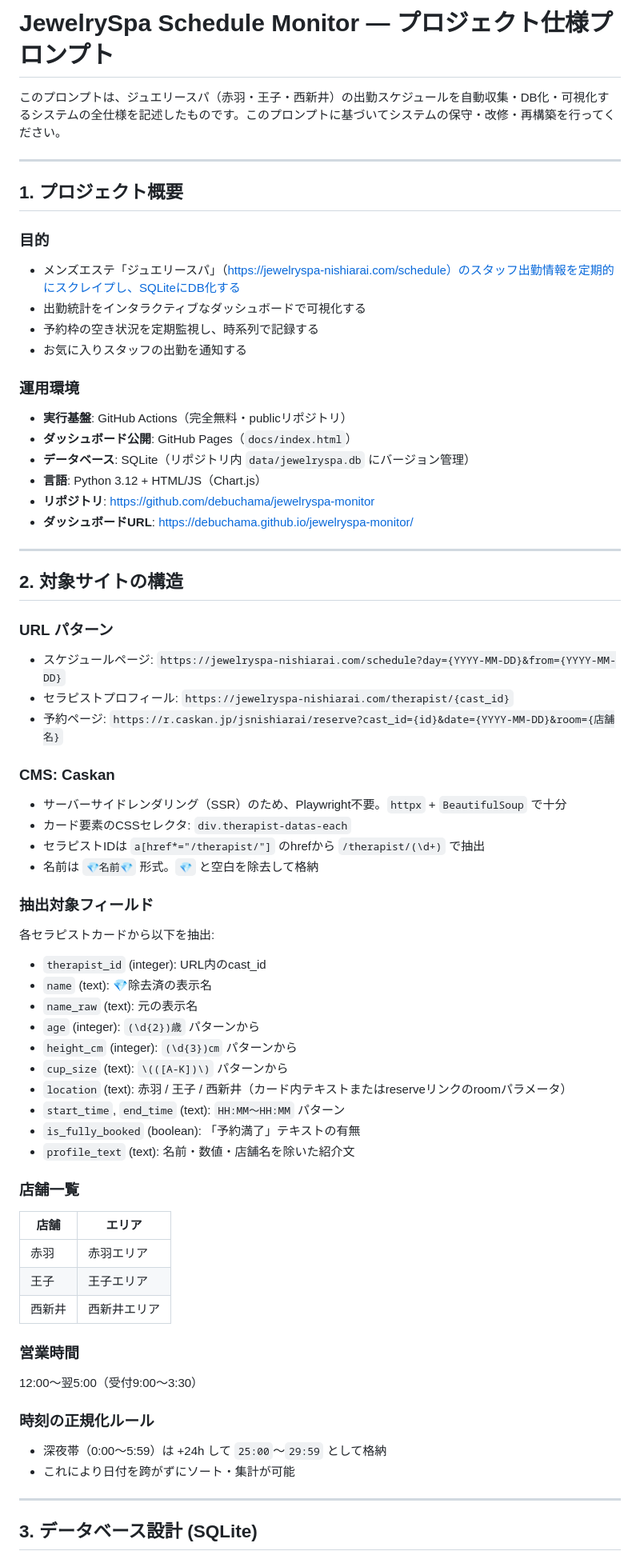
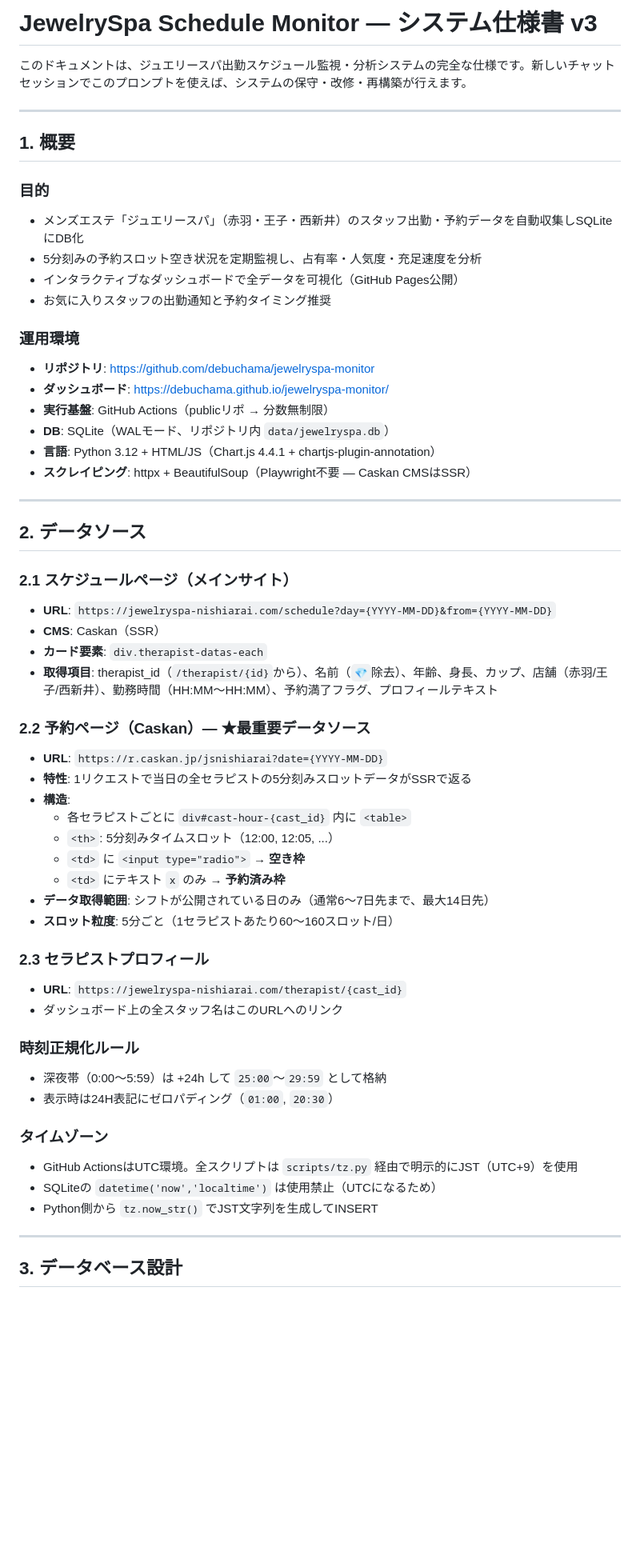
Before and after one commit to debuchama/jewelryspa-monitor, a Markdown page: SPEC_PROMPT.md, the part around one of its changes. Shown at 80% size. Drawn GitHub-style; blank space fills up the shorter version.

Commit message:
📝 SPEC_PROMPT.md v3: complete system specification

```diff
--- a/SPEC_PROMPT.md
+++ b/SPEC_PROMPT.md
@@ -1,68 +1,60 @@
-# JewelrySpa Schedule Monitor — プロジェクト仕様プロンプト
+# JewelrySpa Schedule Monitor — システム仕様書 v3
 
-このプロンプトは、ジュエリースパ（赤羽・王子・西新井）の出勤スケジュールを自動収集・DB化・可視化するシステムの全仕様を記述したものです。このプロンプトに基づいてシステムの保守・改修・再構築を行ってください。
+このドキュメントは、ジュエリースパ出勤スケジュール監視・分析システムの完全な仕様です。新しいチャットセッションでこのプロンプトを使えば、システムの保守・改修・再構築が行えます。
 
 ---
 
-## 1. プロジェクト概要
+## 1. 概要
 
 ### 目的
-- メンズエステ「ジュエリースパ」（https://jewelryspa-nishiarai.com/schedule）のスタッフ出勤情報を定期的にスクレイプし、SQLiteにDB化する
-- 出勤統計をインタラクティブなダッシュボードで可視化する
-- 予約枠の空き状況を定期監視し、時系列で記録する
-- お気に入りスタッフの出勤を通知する
+- メンズエステ「ジュエリースパ」（赤羽・王子・西新井）のスタッフ出勤・予約データを自動収集しSQLiteにDB化
+- 5分刻みの予約スロット空き状況を定期監視し、占有率・人気度・充足速度を分析
+- インタラクティブなダッシュボードで全データを可視化（GitHub Pages公開）
+- お気に入りスタッフの出勤通知と予約タイミング推奨
 
 ### 運用環境
-- **実行基盤**: GitHub Actions（完全無料・publicリポジトリ）
-- **ダッシュボード公開**: GitHub Pages（`docs/index.html`）
-- **データベース**: SQLite（リポジトリ内 `data/jewelryspa.db` にバージョン管理）
-- **言語**: Python 3.12 + HTML/JS（Chart.js）
 - **リポジトリ**: https://github.com/debuchama/jewelryspa-monitor
-- **ダッシュボードURL**: https://debuchama.github.io/jewelryspa-monitor/
+- **ダッシュボード**: https://debuchama.github.io/jewelryspa-monitor/
+- **実行基盤**: GitHub Actions（publicリポ → 分数無制限）
+- **DB**: SQLite（WALモード、リポジトリ内 `data/jewelryspa.db`）
+- **言語**: Python 3.12 + HTML/JS（Chart.js 4.4.1 + chartjs-plugin-annotation）
+- **スクレイピング**: httpx + BeautifulSoup（Playwright不要 — Caskan CMSはSSR）
 
 ---
 
-## 2. 対象サイトの構造
+## 2. データソース
 
-### URL パターン
-- スケジュールページ: `https://jewelryspa-nishiarai.com/schedule?day={YYYY-MM-DD}&from={YYYY-MM-DD}`
-- セラピストプロフィール: `https://jewelryspa-nishiarai.com/therapist/{cast_id}`
-- 予約ページ: `https://r.caskan.jp/jsnishiarai/reserve?cast_id={id}&date={YYYY-MM-DD}&room={店舗名}`
+### 2.1 スケジュールページ（メインサイト）
+- **URL**: `https://jewelryspa-nishiarai.com/schedule?day={YYYY-MM-DD}&from={YYYY-MM-DD}`
+- **CMS**: Caskan（SSR）
+- **カード要素**: `div.therapist-datas-each`
+- **取得項目**: therapist_id（`/therapist/{id}`から）、名前（`💎`除去）、年齢、身長、カップ、店舗（赤羽/王子/西新井）、勤務時間（HH:MM〜HH:MM）、予約満了フラグ、プロフィールテキスト
 
-### CMS: Caskan
-- サーバーサイドレンダリング（SSR）のため、Playwright不要。`httpx` + `BeautifulSoup` で十分
-- カード要素のCSSセレクタ: `div.therapist-datas-each`
-- セラピストIDは `a[href*="/therapist/"]` のhrefから `/therapist/(\d+)` で抽出
-- 名前は `💎名前💎` 形式。`💎` と空白を除去して格納
+### 2.2 予約ページ（Caskan）— ★最重要データソース
+- **URL**: `https://r.caskan.jp/jsnishiarai?date={YYYY-MM-DD}`
+- **特性**: 1リクエストで当日の全セラピストの5分刻みスロットデータがSSRで返る
+- **構造**:
+  - 各セラピストごとに `div#cast-hour-{cast_id}` 内に `<table>`
+  - `<th>`: 5分刻みタイムスロット（12:00, 12:05, ...）
+  - `<td>` に `<input type="radio">` → **空き枠**
+  - `<td>` にテキスト `x` のみ → **予約済み枠**
+- **データ取得範囲**: シフトが公開されている日のみ（通常6〜7日先まで、最大14日先）
+- **スロット粒度**: 5分ごと（1セラピストあたり60〜160スロット/日）
 
-### 抽出対象フィールド
-各セラピストカードから以下を抽出:
-- `therapist_id` (integer): URL内のcast_id
-- `name` (text): 💎除去済の表示名
-- `name_raw` (text): 元の表示名
-- `age` (integer): `(\d{2})歳` パターンから
-- `height_cm` (integer): `(\d{3})㎝` パターンから
-- `cup_size` (text): `\(([A-K])\)` パターンから
-- `location` (text): 赤羽 / 王子 / 西新井（カード内テキストまたはreserveリンクのroomパラメータ）
-- `start_time`, `end_time` (text): `HH:MM〜HH:MM` パターン
-- `is_fully_booked` (boolean): 「予約満了」テキストの有無
-- `profile_text` (text): 名前・数値・店舗名を除いた紹介文
+### 2.3 セラピストプロフィール
+- **URL**: `https://jewelryspa-nishiarai.com/therapist/{cast_id}`
+- ダッシュボード上の全スタッフ名はこのURLへのリンク
 
-### 店舗一覧
-| 店舗 | エリア |
-|------|--------|
-| 赤羽 | 赤羽エリア |
-| 王子 | 王子エリア |
-| 西新井 | 西新井エリア |
+### 時刻正規化ルール
+- 深夜帯（0:00〜5:59）は +24h して `25:00`〜`29:59` として格納
+- 表示時は24H表記にゼロパディング（`01:00`, `20:30`）
 
-### 営業時間
-12:00〜翌5:00（受付9:00〜3:30）
-
-### 時刻の正規化ルール
-- 深夜帯（0:00〜5:59）は +24h して `25:00`〜`29:59` として格納
-- これにより日付を跨がずにソート・集計が可能
+### タイムゾーン
+- GitHub ActionsはUTC環境。全スクリプトは `scripts/tz.py` 経由で明示的にJST（UTC+9）を使用
+- SQLiteの `datetime('now','localtime')` は使用禁止（UTCになるため）
+- Python側から `tz.now_str()` でJST文字列を生成してINSERT
 
 ---
 
-## 3. データベース設計 (SQLite)
+## 3. データベース設計
 
```
Also changed, not shown: other parts of SPEC_PROMPT.md (+167 -155 lines).
